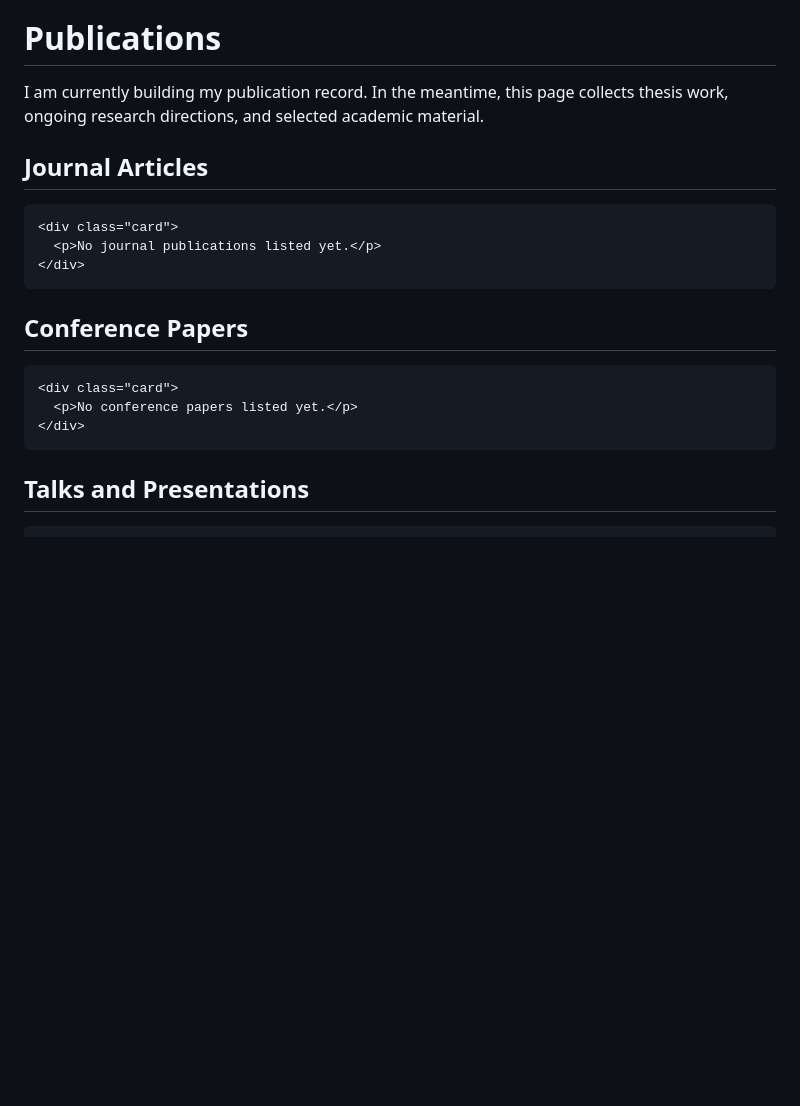
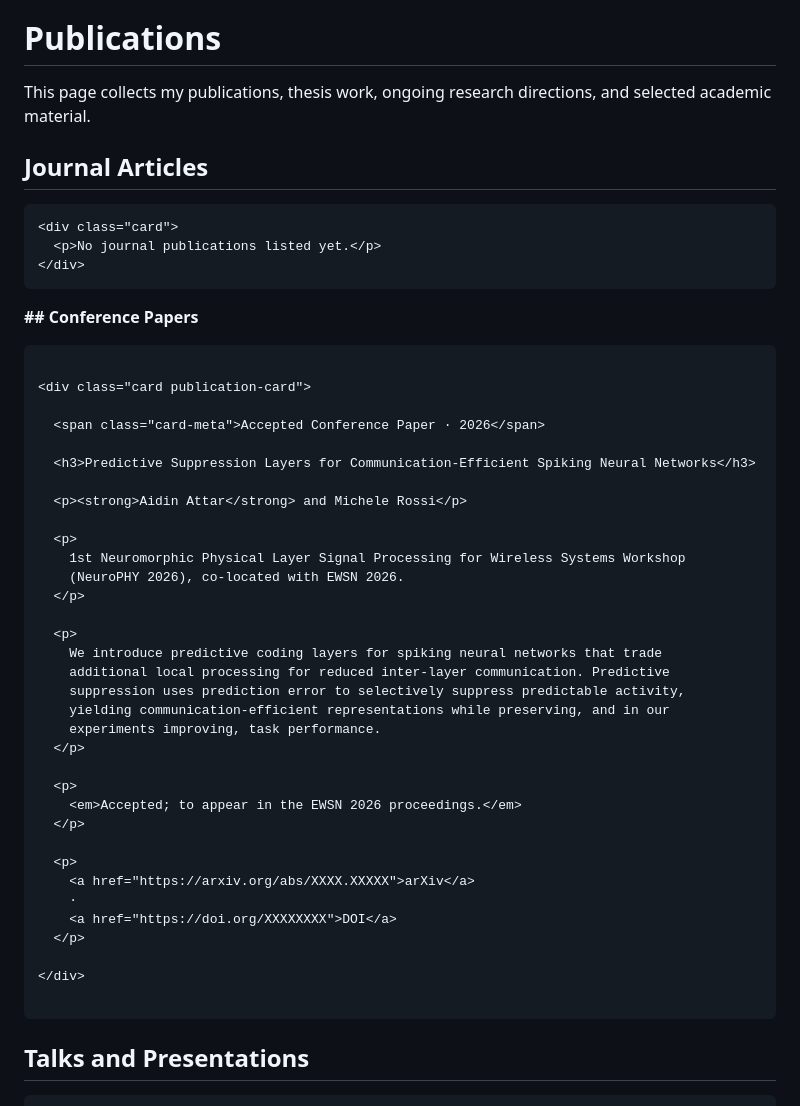
Before and after one commit to aidinattar/aidinattar.github.io, a Markdown page: publications.md, the part around the change. Rendered like a GitHub page; blank space fills up the shorter version.

Commit message:
add pubblication

```diff
--- a/publications.md
+++ b/publications.md
@@ -3,9 +3,7 @@
 
 # Publications
 
-I am currently building my publication record. In the meantime, this page collects thesis work, ongoing research directions, and selected academic material.
-
-
+This page collects my publications, thesis work, ongoing research directions, and selected academic material.
 
 ## Journal Articles
 
@@ -15,12 +13,43 @@ I am currently building my publication record. In the meantime, this page collec
 </div>
 ~~~
 
-## Conference Papers
+**## Conference Papers**
 
 ~~~
-<div class="card">
-  <p>No conference papers listed yet.</p>
+
+<div class="card publication-card">
+
+  <span class="card-meta">Accepted Conference Paper · 2026</span>
+
+  <h3>Predictive Suppression Layers for Communication-Efficient Spiking Neural Networks</h3>
+
+  <p><strong>Aidin Attar</strong> and Michele Rossi</p>
+
+  <p>
+    1st Neuromorphic Physical Layer Signal Processing for Wireless Systems Workshop
+    (NeuroPHY 2026), co-located with EWSN 2026.
+  </p>
+
+  <p>
+    We introduce predictive coding layers for spiking neural networks that trade
+    additional local processing for reduced inter-layer communication. Predictive
+    suppression uses prediction error to selectively suppress predictable activity,
+    yielding communication-efficient representations while preserving, and in our
+    experiments improving, task performance.
+  </p>
+
+  <p>
+    <em>Accepted; to appear in the EWSN 2026 proceedings.</em>
+  </p>
+
+  <p>
+    <a href="https://arxiv.org/abs/XXXX.XXXXX">arXiv</a>
+    ·
+    <a href="https://doi.org/XXXXXXXX">DOI</a>
+  </p>
+
 </div>
+
 ~~~
 
 ## Talks and Presentations
```
